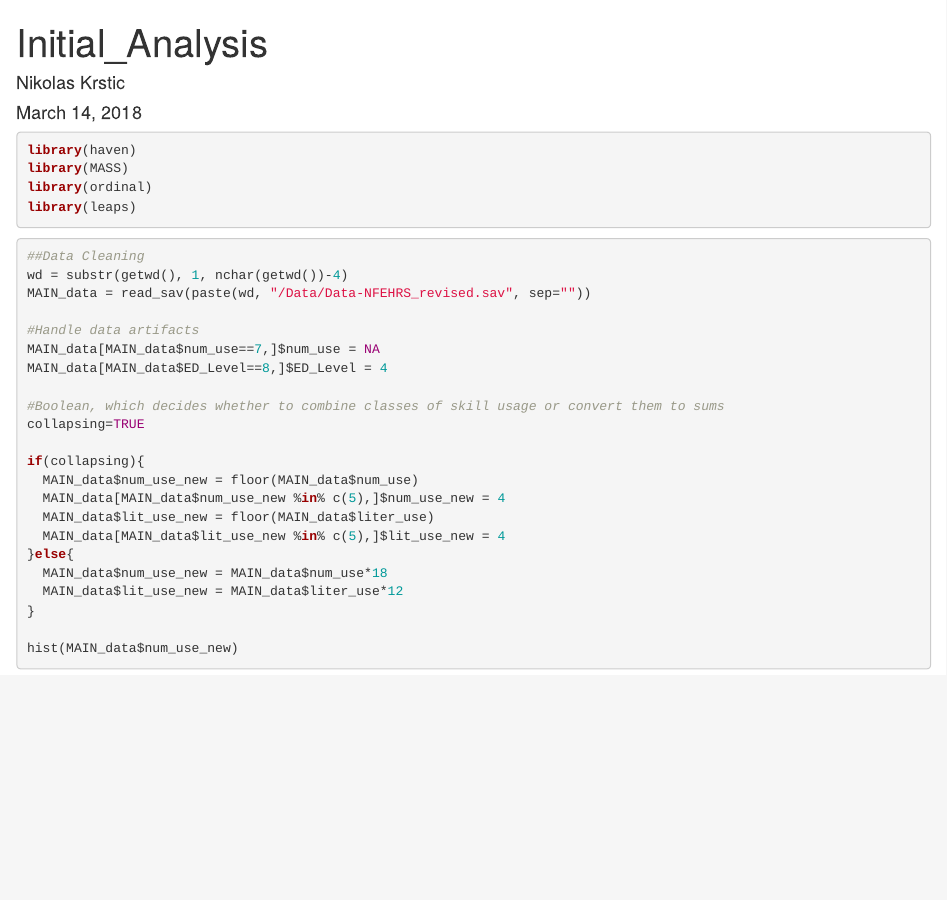
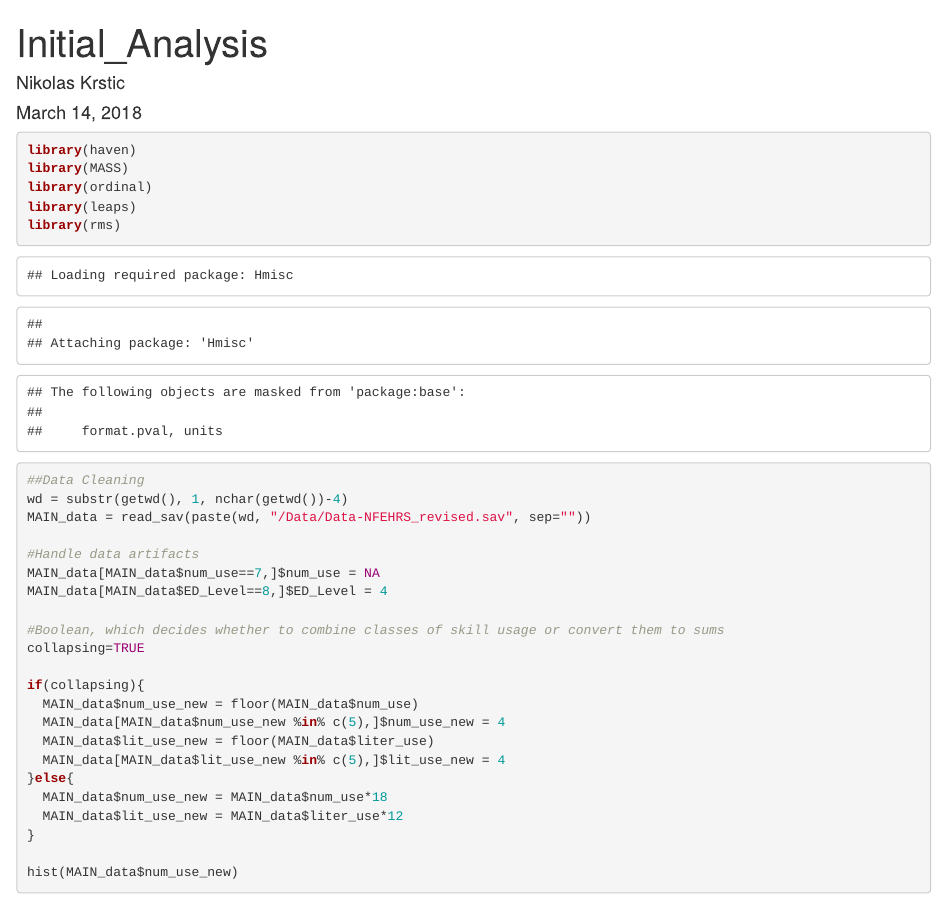
Before and after one commit to aiod01/STAT550, an R Markdown document (Code/Initial_Analysis_STAT550.Rmd): the page in a window 1100 px wide, from its top. Rendered offline with R 4.5, knitr and Pandoc, with nearby package versions; some code elsewhere in the file could not run offline.

Commit message:
Update Initial_Analysis_STAT550.Rmd

````diff
--- a/Code/Initial_Analysis_STAT550.Rmd
+++ b/Code/Initial_Analysis_STAT550.Rmd
@@ -10,6 +10,7 @@ library(haven)
 library(MASS)
 library(ordinal)
 library(leaps)
+library(rms)
 ```
 
 ```{r}
````
